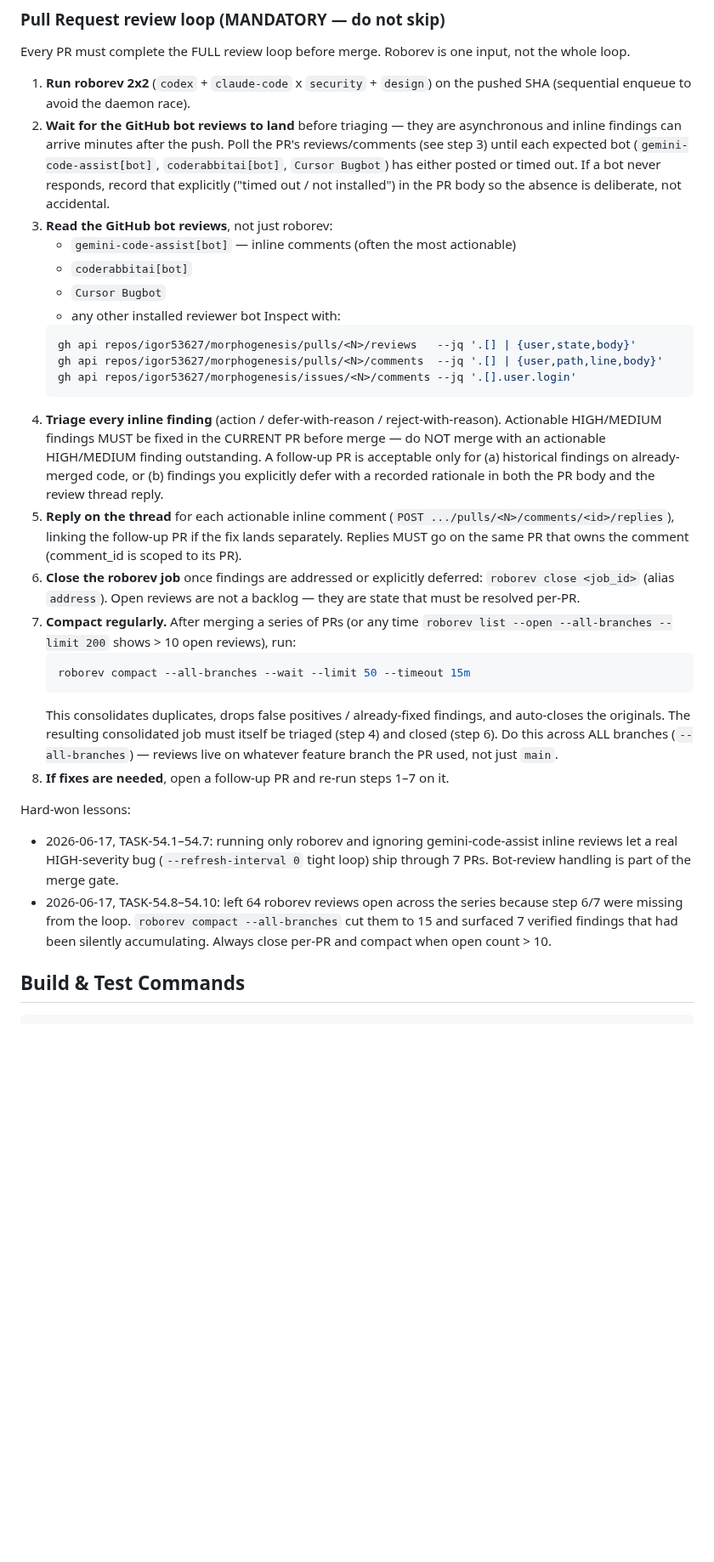
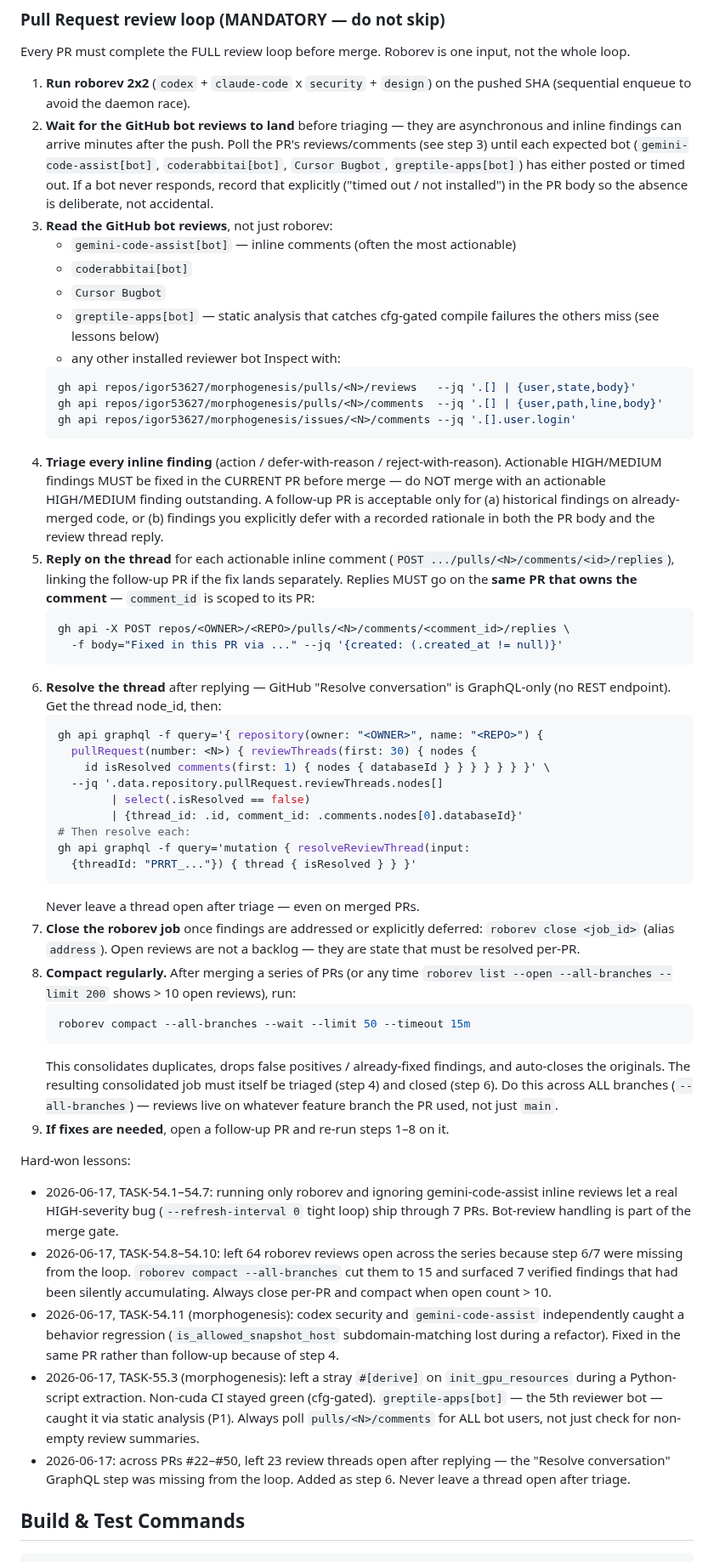
Before and after one commit to igor53627/morphogenesis, a Markdown page: AGENTS.md, the part around the change. Shown at 85% size. Rendered like a GitHub page; blank space fills up the shorter version.

Commit message:
docs(agents): add greptile + resolve-thread step to review loop
Two gaps exposed by PR #50 review:
1. greptile-apps[bot] was not in the reviewer bots list — it caught a P1
   cfg-gated compile failure that gemini + roborev missed (stray #[derive]
   on init_gpu_resources, only visible under --features cuda).
2. 23 review threads were left unresolved across PRs #22-#50 because the
   loop had 'reply' but not 'resolve'. GitHub Resolve-conversation is
   GraphQL-only (resolveReviewThread mutation); added as explicit step 6
   with copy-pasteable commands.

Step count: 8 → 9 (reply=5, resolve=6, close-roborev=7, compact=8,
follow-up=9). Also added 3 new hard-won-lessons entries.

````diff
--- a/AGENTS.md
+++ b/AGENTS.md
@@ -44,7 +44,8 @@ input, not the whole loop.
 2. **Wait for the GitHub bot reviews to land** before triaging — they are
    asynchronous and inline findings can arrive minutes after the push.
    Poll the PR's reviews/comments (see step 3) until each expected bot
-   (`gemini-code-assist[bot]`, `coderabbitai[bot]`, `Cursor Bugbot`) has
+   (`gemini-code-assist[bot]`, `coderabbitai[bot]`, `Cursor Bugbot`,
+   `greptile-apps[bot]`) has
    either posted or timed out. If a bot never responds, record that
    explicitly ("timed out / not installed") in the PR body so the absence
    is deliberate, not accidental.
@@ -52,6 +53,8 @@ input, not the whole loop.
    - `gemini-code-assist[bot]` — inline comments (often the most actionable)
    - `coderabbitai[bot]`
    - `Cursor Bugbot`
+   - `greptile-apps[bot]` — static analysis that catches cfg-gated compile
+     failures the others miss (see lessons below)
    - any other installed reviewer bot
    Inspect with:
    ```bash
@@ -67,12 +70,30 @@ input, not the whole loop.
    rationale in both the PR body and the review thread reply.
 5. **Reply on the thread** for each actionable inline comment
    (`POST .../pulls/<N>/comments/<id>/replies`), linking the follow-up PR if
-   the fix lands separately. Replies MUST go on the same PR that owns the
-   comment (comment_id is scoped to its PR).
-6. **Close the roborev job** once findings are addressed or explicitly
+   the fix lands separately. Replies MUST go on the **same PR that owns
+   the comment** — `comment_id` is scoped to its PR:
+   ```bash
+   gh api -X POST repos/<OWNER>/<REPO>/pulls/<N>/comments/<comment_id>/replies \
+     -f body="Fixed in this PR via ..." --jq '{created: (.created_at != null)}'
+   ```
+6. **Resolve the thread** after replying — GitHub "Resolve conversation"
+   is GraphQL-only (no REST endpoint). Get the thread node_id, then:
+   ```bash
+   gh api graphql -f query='{ repository(owner: "<OWNER>", name: "<REPO>") {
+     pullRequest(number: <N>) { reviewThreads(first: 30) { nodes {
+       id isResolved comments(first: 1) { nodes { databaseId } } } } } } }' \
+     --jq '.data.repository.pullRequest.reviewThreads.nodes[]
+           | select(.isResolved == false)
+           | {thread_id: .id, comment_id: .comments.nodes[0].databaseId}'
+   # Then resolve each:
+   gh api graphql -f query='mutation { resolveReviewThread(input:
+     {threadId: "PRRT_..."}) { thread { isResolved } } }'
+   ```
+   Never leave a thread open after triage — even on merged PRs.
+7. **Close the roborev job** once findings are addressed or explicitly
    deferred: `roborev close <job_id>` (alias `address`). Open reviews are
    not a backlog — they are state that must be resolved per-PR.
-7. **Compact regularly.** After merging a series of PRs (or any time
+8. **Compact regularly.** After merging a series of PRs (or any time
    `roborev list --open --all-branches --limit 200` shows > 10 open
    reviews), run:
    ```bash
@@ -83,7 +104,7 @@ input, not the whole loop.
    must itself be triaged (step 4) and closed (step 6). Do this across ALL
    branches (`--all-branches`) — reviews live on whatever feature branch
    the PR used, not just `main`.
-8. **If fixes are needed**, open a follow-up PR and re-run steps 1–7 on it.
+9. **If fixes are needed**, open a follow-up PR and re-run steps 1–8 on it.
 
 Hard-won lessons:
 - 2026-06-17, TASK-54.1–54.7: running only roborev and ignoring
@@ -95,6 +116,18 @@ Hard-won lessons:
   --all-branches` cut them to 15 and surfaced 7 verified findings that
   had been silently accumulating. Always close per-PR and compact when
   open count > 10.
+- 2026-06-17, TASK-54.11 (morphogenesis): codex security and
+  `gemini-code-assist` independently caught a behavior regression
+  (`is_allowed_snapshot_host` subdomain-matching lost during a refactor).
+  Fixed in the same PR rather than follow-up because of step 4.
+- 2026-06-17, TASK-55.3 (morphogenesis): left a stray `#[derive]` on
+  `init_gpu_resources` during a Python-script extraction. Non-cuda CI
+  stayed green (cfg-gated). `greptile-apps[bot]` — the 5th reviewer bot —
+  caught it via static analysis (P1). Always poll `pulls/<N>/comments`
+  for ALL bot users, not just check for non-empty review summaries.
+- 2026-06-17: across PRs #22–#50, left 23 review threads open after
+  replying — the "Resolve conversation" GraphQL step was missing from
+  the loop. Added as step 6. Never leave a thread open after triage.
 
 <!-- END SHARED -->
 
````
